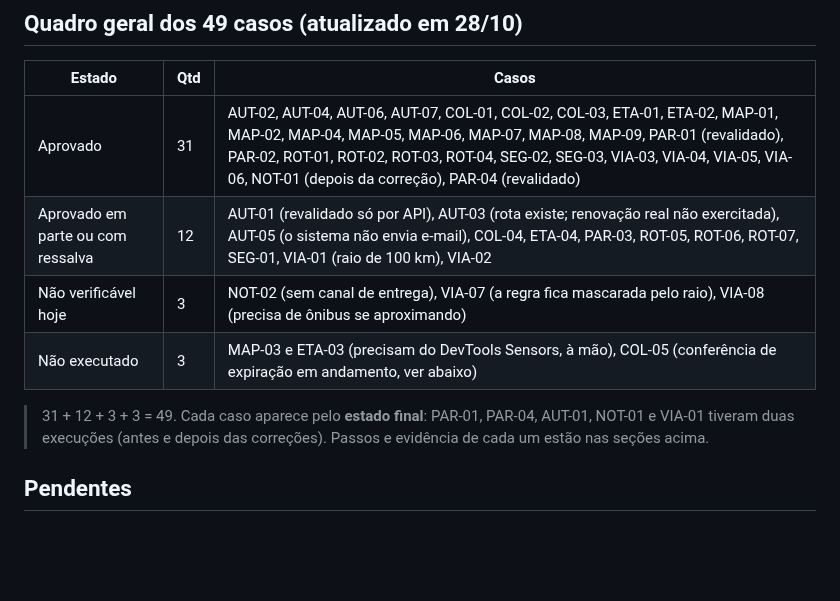
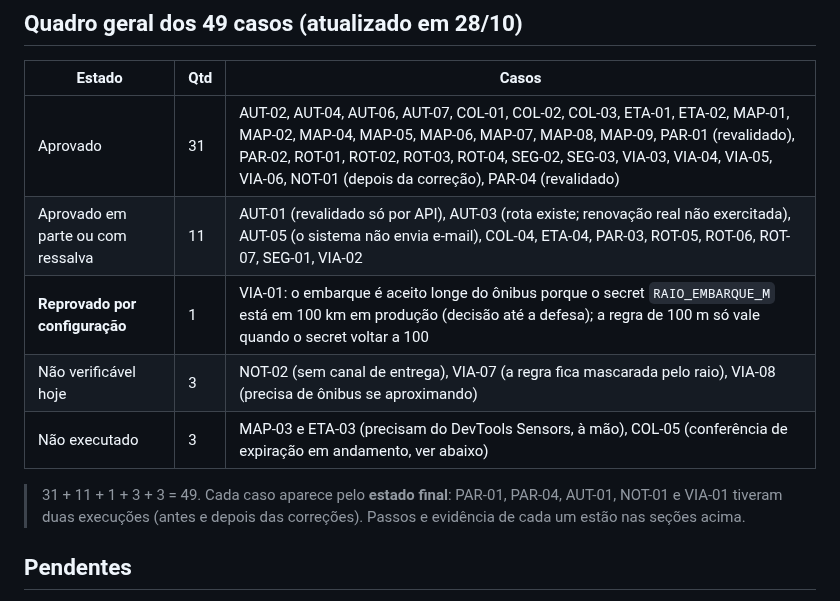
Before and after one commit to davieduardo001/tcc-ciencia-computacao-ucb, a Markdown page: docs/qa/execucao-casos-p1.md, the part around the change. Drawn GitHub-style; blank space fills up the shorter version.

Commit message:
docs(qa): VIA-01 no quadro como reprovado por configuracao

```diff
--- a/docs/qa/execucao-casos-p1.md
+++ b/docs/qa/execucao-casos-p1.md
@@ -241,11 +241,12 @@ Consequência para os casos anteriores: o resultado "nenhum ônibus em operaçã
 | Estado | Qtd | Casos |
 |---|---|---|
 | Aprovado | 31 | AUT-02, AUT-04, AUT-06, AUT-07, COL-01, COL-02, COL-03, ETA-01, ETA-02, MAP-01, MAP-02, MAP-04, MAP-05, MAP-06, MAP-07, MAP-08, MAP-09, PAR-01 (revalidado), PAR-02, ROT-01, ROT-02, ROT-03, ROT-04, SEG-02, SEG-03, VIA-03, VIA-04, VIA-05, VIA-06, NOT-01 (depois da correção), PAR-04 (revalidado) |
-| Aprovado em parte ou com ressalva | 12 | AUT-01 (revalidado só por API), AUT-03 (rota existe; renovação real não exercitada), AUT-05 (o sistema não envia e-mail), COL-04, ETA-04, PAR-03, ROT-05, ROT-06, ROT-07, SEG-01, VIA-01 (raio de 100 km), VIA-02 |
+| Aprovado em parte ou com ressalva | 11 | AUT-01 (revalidado só por API), AUT-03 (rota existe; renovação real não exercitada), AUT-05 (o sistema não envia e-mail), COL-04, ETA-04, PAR-03, ROT-05, ROT-06, ROT-07, SEG-01, VIA-02 |
+| **Reprovado por configuração** | 1 | VIA-01: o embarque é aceito longe do ônibus porque o secret `RAIO_EMBARQUE_M` está em 100 km em produção (decisão até a defesa); a regra de 100 m só vale quando o secret voltar a 100 |
 | Não verificável hoje | 3 | NOT-02 (sem canal de entrega), VIA-07 (a regra fica mascarada pelo raio), VIA-08 (precisa de ônibus se aproximando) |
 | Não executado | 3 | MAP-03 e ETA-03 (precisam do DevTools Sensors, à mão), COL-05 (conferência de expiração em andamento, ver abaixo) |
 
-> 31 + 12 + 3 + 3 = 49. Cada caso aparece pelo **estado final**: PAR-01, PAR-04, AUT-01, NOT-01 e VIA-01 tiveram duas execuções (antes e depois das correções). Passos e evidência de cada um estão nas seções acima.
+> 31 + 11 + 1 + 3 + 3 = 49. Cada caso aparece pelo **estado final**: PAR-01, PAR-04, AUT-01, NOT-01 e VIA-01 tiveram duas execuções (antes e depois das correções). Passos e evidência de cada um estão nas seções acima.
 
 ## Pendentes
 
```
